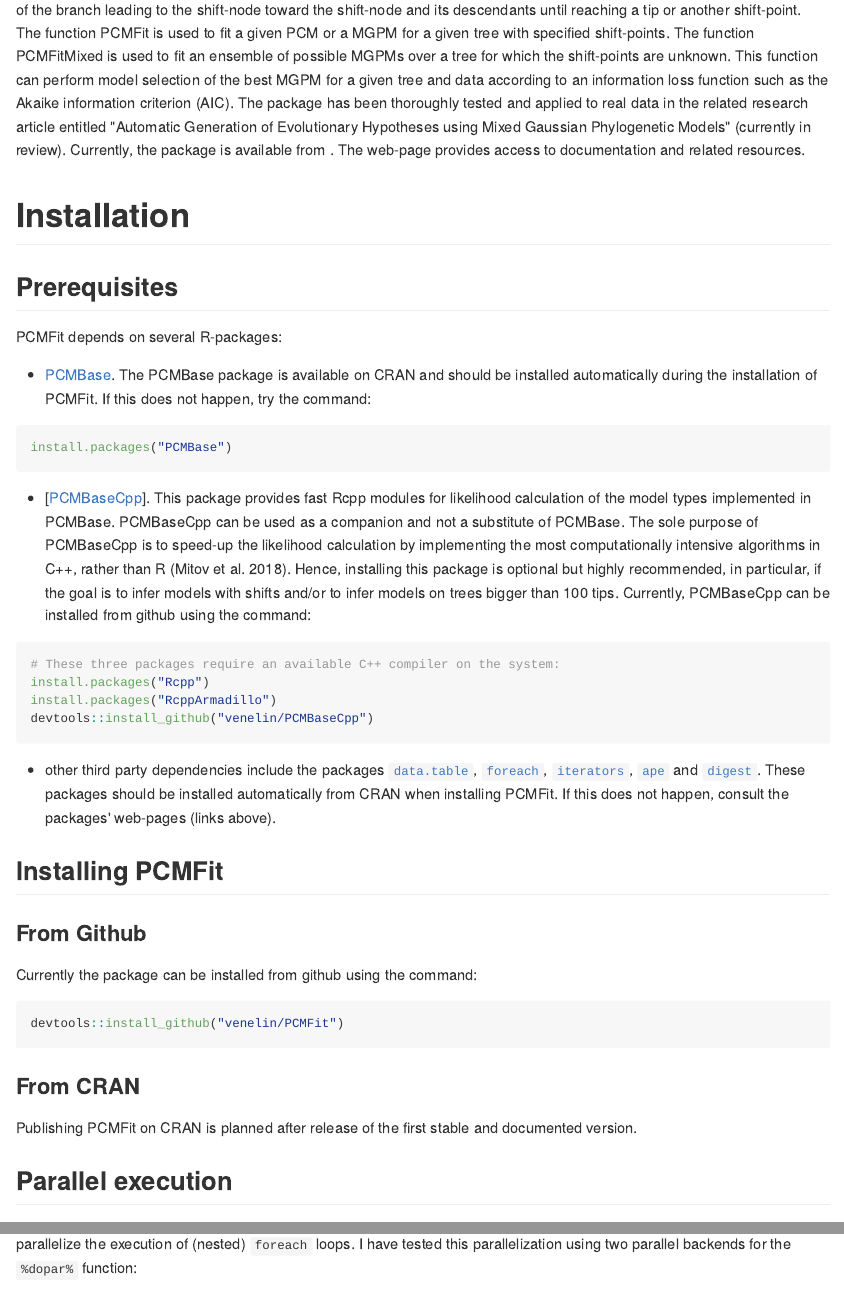
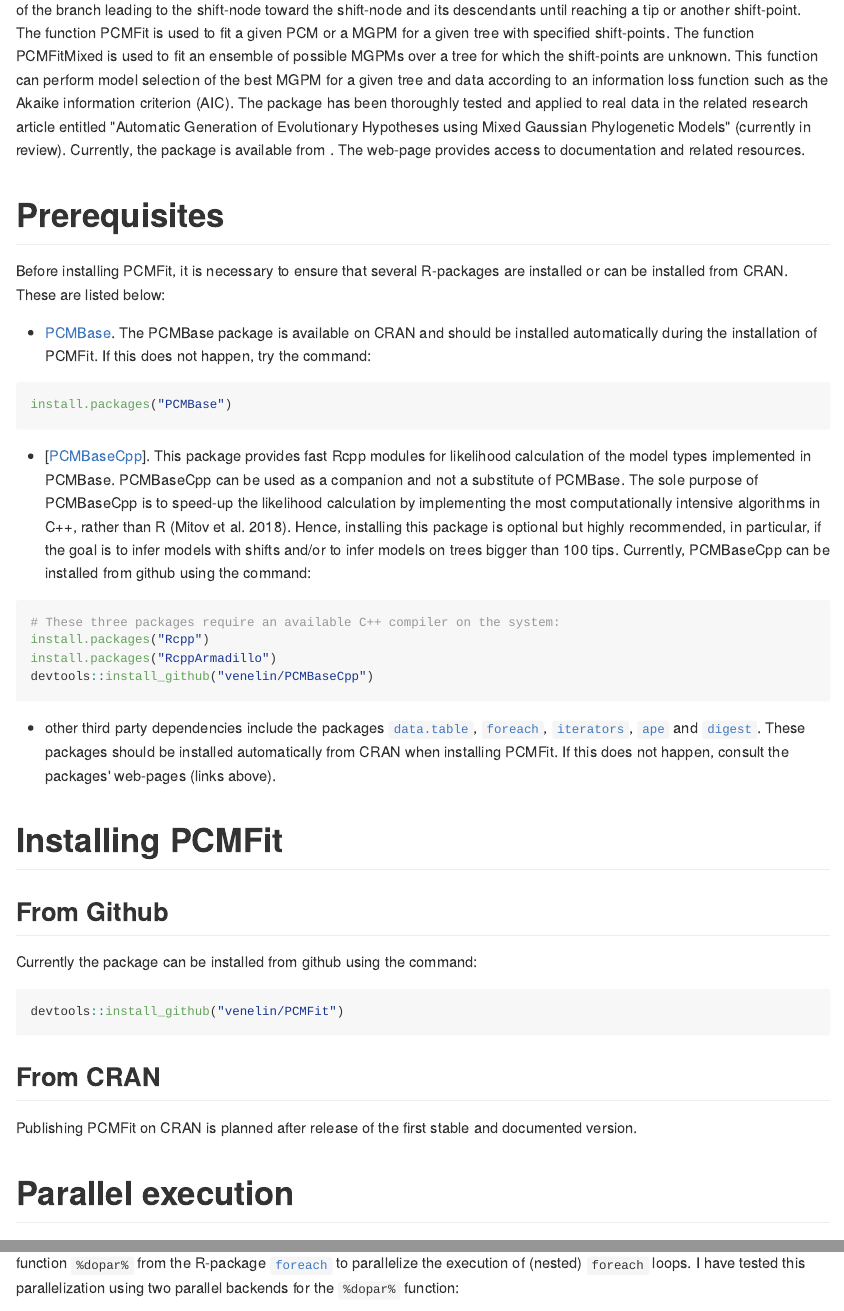
Before and after one commit to venelin/PCMFit, an R Markdown document (README.Rmd): the page in a window 1100 px wide, from 360 px down, and a second part further down, joined at a grey line. The pictures show the output file README.md that the author committed with the source, drawn offline in the style of GitHub; badge pictures from the web are left out.

Commit message:
updated web-site.

````diff
--- a/README.Rmd
+++ b/README.Rmd
@@ -52,9 +52,8 @@
 
 <!--An early version of this article is available in Chapter 7 of the doctoral thesis available at <https://doi.org/10.3929/ethz-b-000315296>. -->
 
-# Installation
-## Prerequisites
-PCMFit depends on several R-packages:
+# Prerequisites
+Before installing PCMFit, it is necessary to ensure that several R-packages are installed or can be installed from CRAN. These are listed below:
 
 - [PCMBase](https://venelin.github.io/PCMBase). The PCMBase package is available on CRAN and should be installed automatically during the installation of PCMFit. If this does not happen, try the command:
 ```{r, eval =FALSE}
@@ -69,15 +68,15 @@
 ```
 - other third party dependencies include the packages [`data.table`](https://CRAN.R-project.org/package=data.table), [`foreach`](https://CRAN.R-project.org/package=foreach), [`iterators`](https://CRAN.R-project.org/package=iterators), [`ape`](https://CRAN.R-project.org/package=ape) and [`digest`](https://CRAN.R-project.org/package=digest). These packages should be installed automatically from CRAN when installing PCMFit. If this does not happen, consult the packages' web-pages (links above).
 
-## Installing PCMFit
+# Installing PCMFit
 
-### From Github
+## From Github
 Currently the package can be installed from github using the command:
 ```{r, eval=FALSE}
 devtools::install_github("venelin/PCMFit")
 ```
 
-### From CRAN
+## From CRAN
 Publishing PCMFit on CRAN is planned after release of the first stable and documented version.
 
-## Parallel execution
+# Parallel execution
````
Also changed, not shown: README.md, README.Rmd (2 more changed lines), 3 other files.
